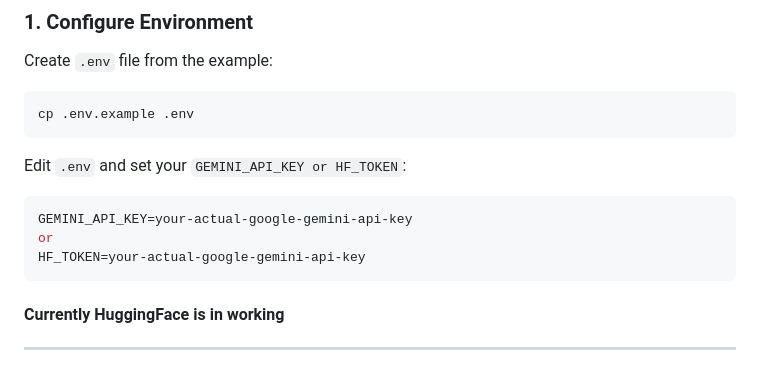
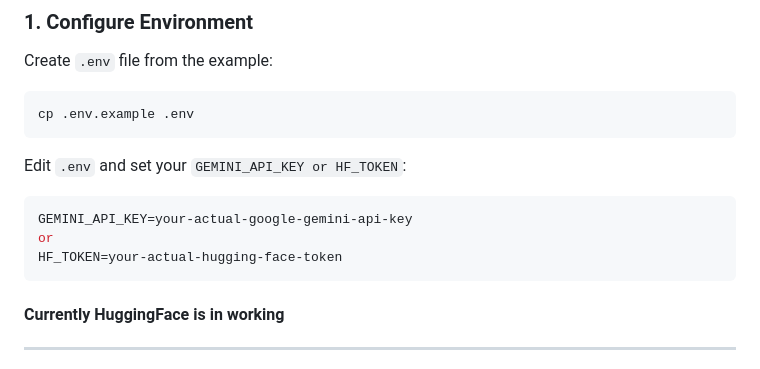
Before and after one commit to SuprabhatKumar99/ecommerce-customer-support-bot, a Markdown page: README.md, the part around the change. GitHub-like rendering.

````diff
--- a/README.md
+++ b/README.md
@@ -30,7 +30,7 @@ Edit `.env` and set your `GEMINI_API_KEY or HF_TOKEN`:
 ```env
 GEMINI_API_KEY=your-actual-google-gemini-api-key
 or
-HF_TOKEN=your-actual-google-gemini-api-key
+HF_TOKEN=your-actual-hugging-face-token
 ```
 #### Currently HuggingFace is in working
 ---
````
